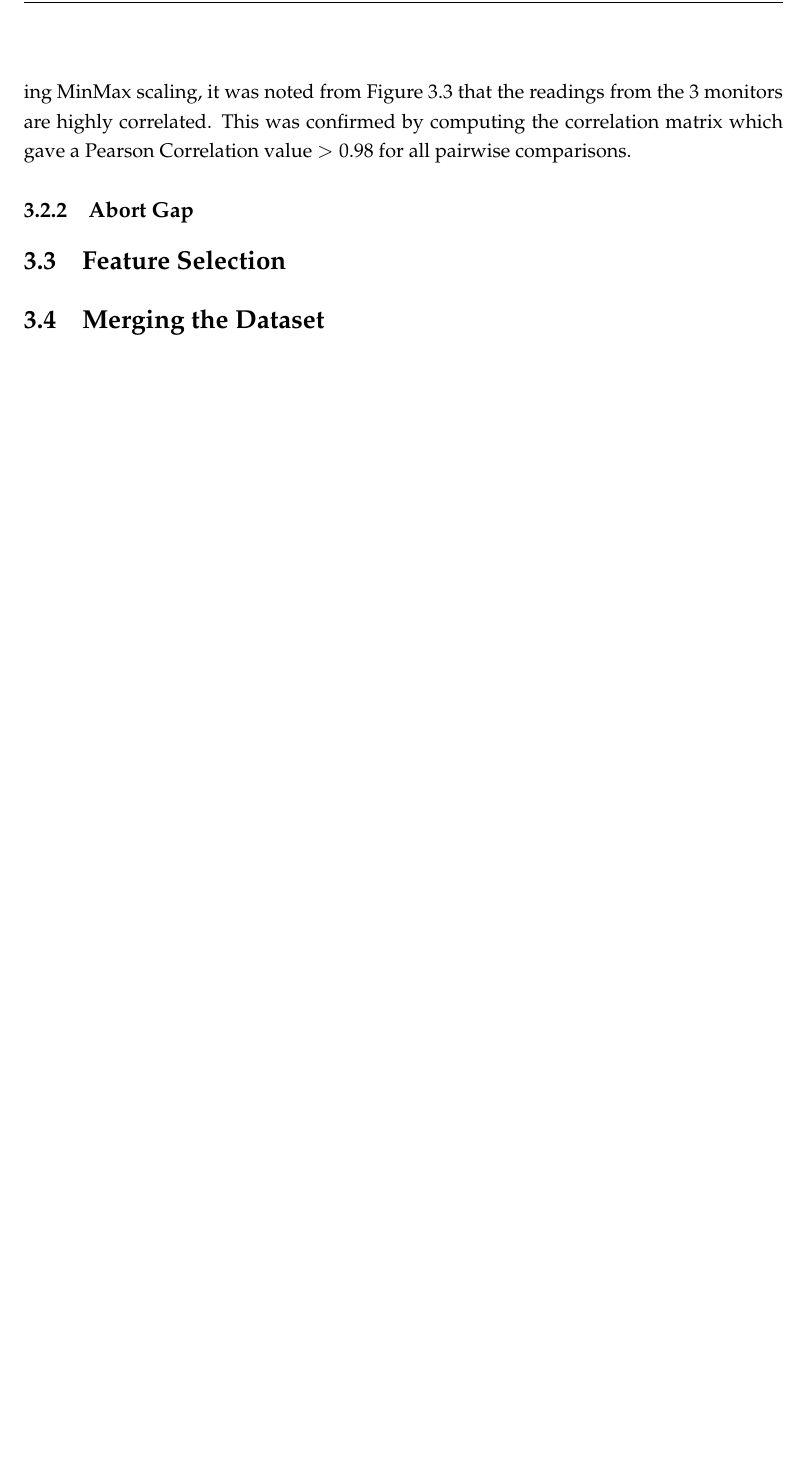
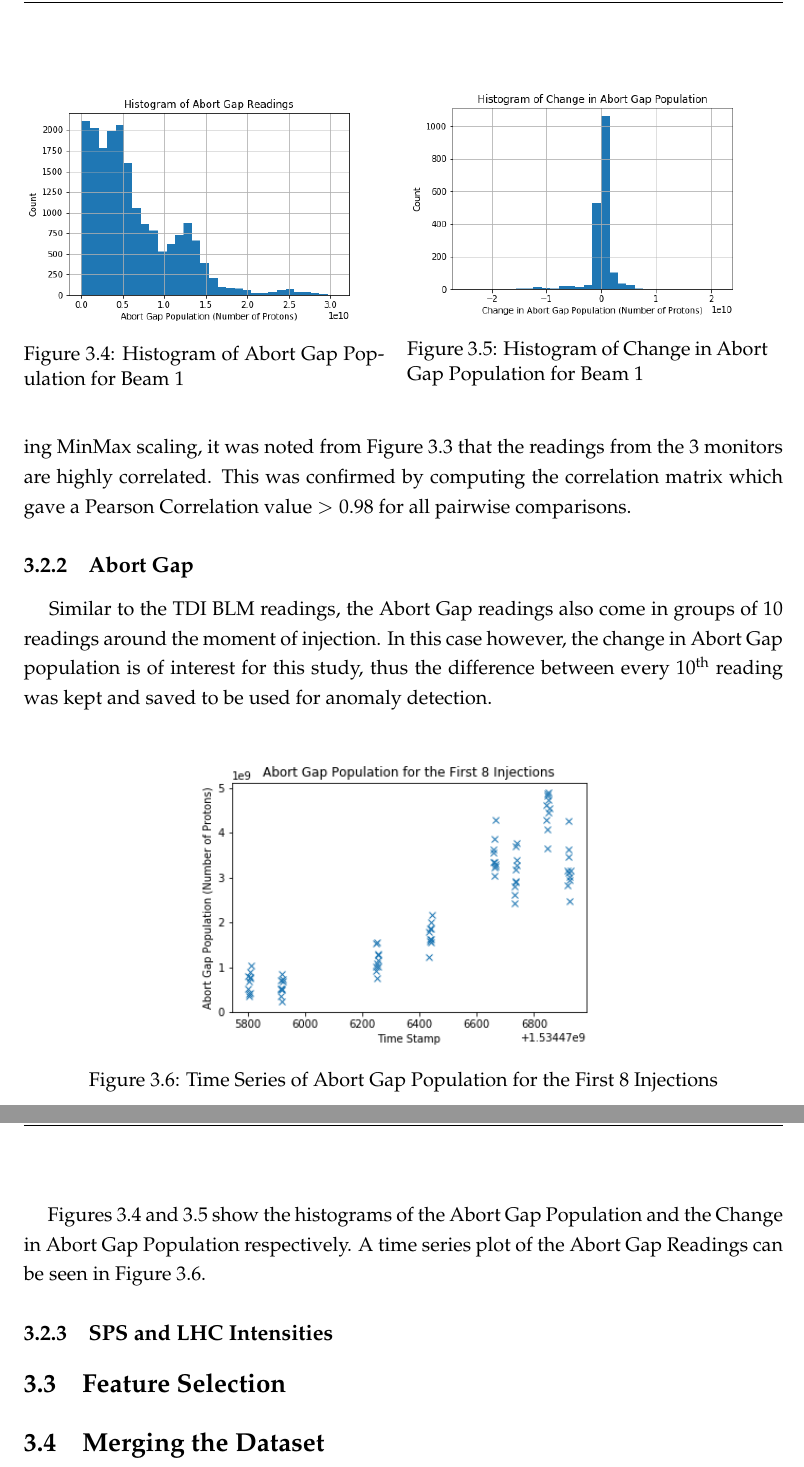
Before and after one commit to mfer0010/BscThesis, a LaTeX thesis (Dissertation/main.tex, which reads Dissertation/Chapter3/methodology.tex): part of page 18 of 20 before the commit and two parts of pages 18 and 19 of 21 after it, the two joined at a grey line, cut at the place of the change, the shorter picture padded with empty space. Compiled offline with pdfLaTeX; a LaTeX package or settings file that is missing is left out.

Commit message:
Work on Methodology
Completed Abort Gap Initial Analysis

```diff
--- a/Dissertation/Chapter3/methodology.tex
+++ b/Dissertation/Chapter3/methodology.tex
@@ -38,6 +38,35 @@
 \paragraph{ }Once the relevant readings were kept, the sum column was dropped and this data set was saved to be used for anomaly detection. Furthermore, after scaling these points using MinMax scaling, it was noted from Figure \ref{fig::TDI_BLM_3D} that the readings from the 3 monitors are highly correlated. This was confirmed by computing the correlation matrix which gave a Pearson Correlation value $> 0.98$ for all pairwise comparisons.
 
 \subsection{Abort Gap}
+\paragraph{ }Similar to the \acs{TDI} \acs{BLM} readings, the Abort Gap readings also come in groups of 10 readings around the moment of injection. In this case however, the change in Abort Gap population is of interest for this study, thus the difference between every 10\textsuperscript{th} reading was kept and saved to be used for anomaly detection.
+
+\begin{figure}[!t]
+	\begin{minipage}[b]{0.475\linewidth}
+		\centering
+		\includegraphics[width=\textwidth]{Histogram_of_Abort_Gap_Population}
+		\caption[Abort Gap Histogram]{Histogram of Abort Gap Population for Beam 1}
+		\label{fig::Abort_Gap_hist}
+	\end{minipage}
+	\hspace{0.25cm}
+	\begin{minipage}[b]{0.475\linewidth}
+		\centering
+		\includegraphics[width=\textwidth]{Histogram_of_Change_in_Abort_Gap_Population}
+		\caption[Change in Abort Gap Histogram]{Histogram of Change in Abort Gap Population for Beam 1}
+		\label{fig::Change_in_Abort_Gap_hist}
+	\end{minipage}
+\end{figure}
+
+\begin{figure}[b]
+	\centering
+	\includegraphics[width=0.6\textwidth]{Time_Series_of_Abort_Gap_Population}
+	\caption[Abort Gap Time Series]{Time Series of Abort Gap  Population for the First 8 Injections}
+	\label{fig::Abort_Gap_Time_Series}
+\end{figure}
+
+
+\paragraph{ }Figures \ref{fig::Abort_Gap_hist} and \ref{fig::Change_in_Abort_Gap_hist} show the histograms of the Abort Gap Population and the Change in Abort Gap Population respectively. A time series plot of the Abort Gap Readings can be seen in Figure \ref{fig::Abort_Gap_Time_Series}.
+
+\subsection{SPS and LHC Intensities}
 
 \section{Feature Selection}
 
```
Also changed, not shown: Dissertation/images/Histogram_of_Abort_Gap_Population.png (added), Dissertation/images/Histogram_of_Change_in_Abort_Gap_Population.png (added), Dissertation/images/Time_Series_of_Abort_Gap_Population.png (added), Dissertation/main.pdf, 7 other files.
